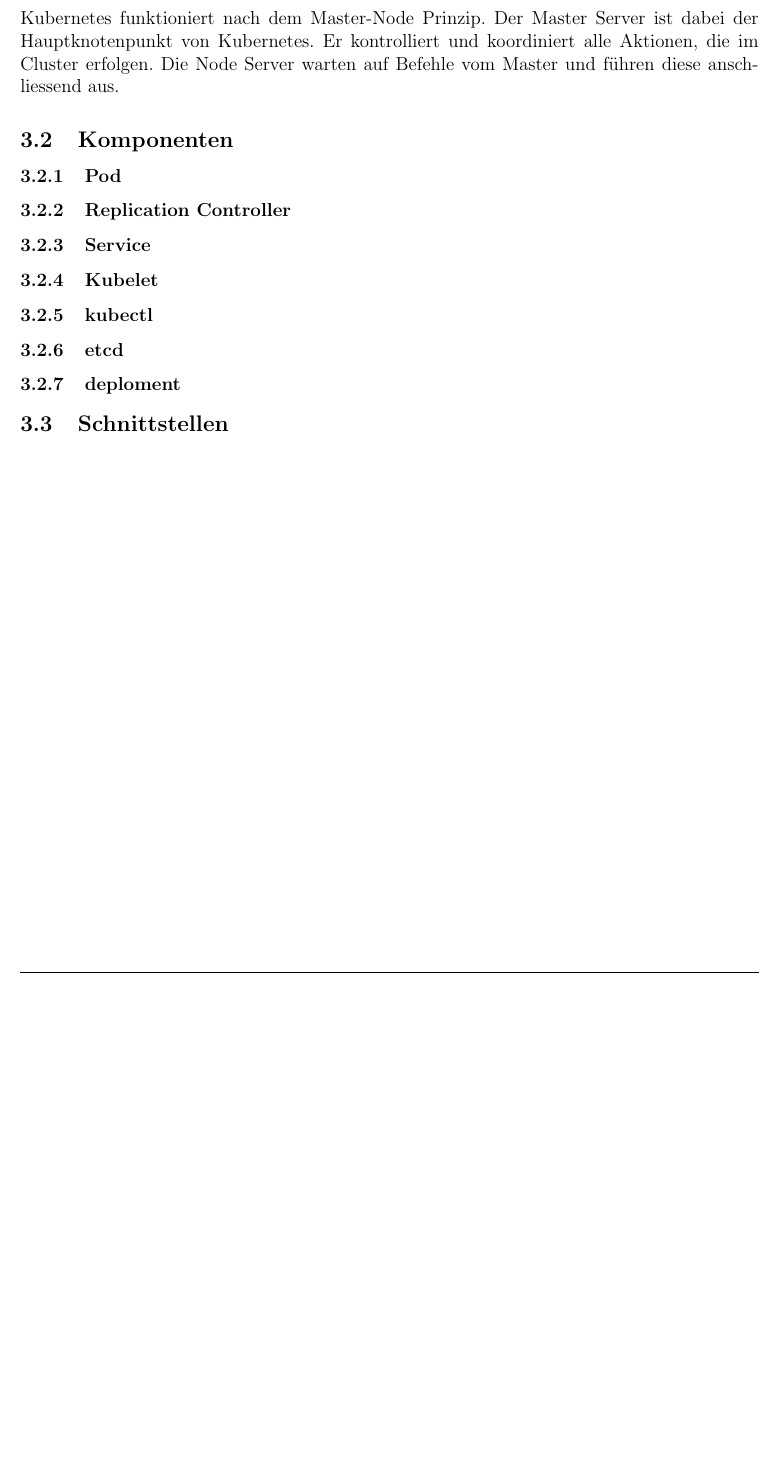
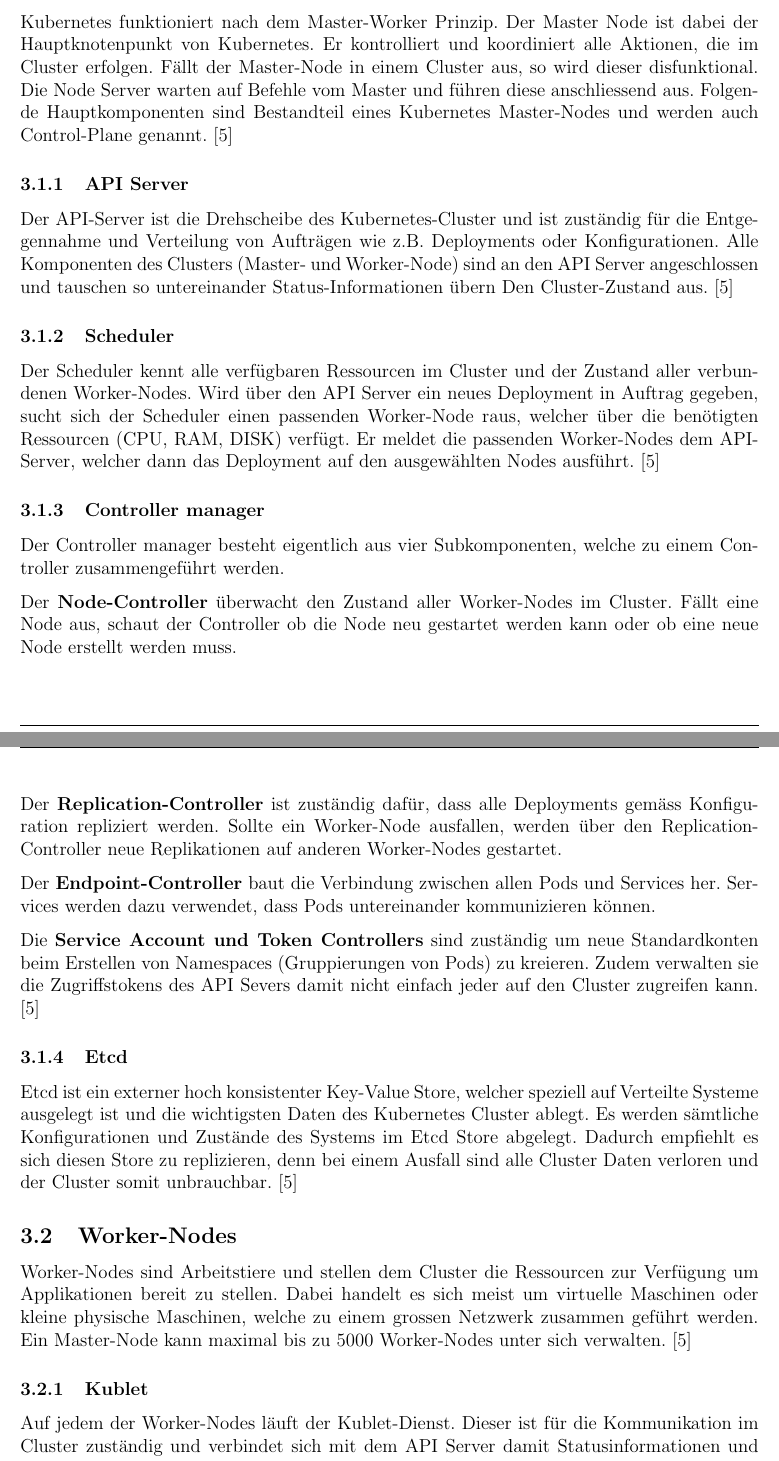
Before and after one commit to 21adrian1996/about_kubernetes, a LaTeX document (handout.tex, which reads templates/architecture.tex): part of page 6 of 8 before the commit and two parts of pages 6 and 7 of 10 after it, the two joined at a grey line, cut so that both start at the same text, the shorter picture padded with empty space. Compiled offline with pdfLaTeX.

Commit message:
WIP: Chapter 3

```diff
--- a/templates/architecture.tex
+++ b/templates/architecture.tex
@@ -2,9 +5,25 @@
 \subsection{Master-Nodes}
-Kubernetes funktioniert nach dem Master-Node Prinzip.
-Der Master Server ist dabei der Hauptknotenpunkt von Kubernetes. Er kontrolliert und koordiniert alle Aktionen, die im Cluster erfolgen. Die Node Server warten auf Befehle vom Master und führen diese anschliessend aus.
+Kubernetes funktioniert nach dem Master-Worker Prinzip.
+Der Master Node ist dabei der Hauptknotenpunkt von Kubernetes. Er kontrolliert und koordiniert alle Aktionen, die im Cluster erfolgen. Fällt der Master-Node in einem Cluster aus, so wird dieser disfunktional. Die Node Server warten auf Befehle vom Master und führen diese anschliessend aus. Folgende Hauptkomponenten sind Bestandteil eines Kubernetes Master-Nodes und werden auch Control-Plane genannt.  \cite{kubernetes}
+\subsubsection{API Server}
+Der API-Server ist die Drehscheibe des Kubernetes-Cluster und ist zuständig für die Entgegennahme und Verteilung von Aufträgen wie z.B. Deployments oder Konfigurationen. Alle Komponenten des Clusters (Master- und Worker-Node) sind an den API Server angeschlossen und tauschen so untereinander Status-Informationen übern Den Cluster-Zustand aus. \cite{kubernetes}
+\subsubsection{Scheduler}
+Der Scheduler kennt alle verfügbaren Ressourcen im Cluster und der Zustand aller verbundenen Worker-Nodes. Wird über den API Server ein neues Deployment in Auftrag gegeben, sucht sich der Scheduler einen passenden Worker-Node raus, welcher über die benötigten Ressourcen (CPU, RAM, DISK) verfügt. Er meldet die passenden Worker-Nodes dem API-Server, welcher dann das Deployment auf den ausgewählten Nodes ausführt. \cite{kubernetes}
+\subsubsection{Controller manager}
+Der Controller manager besteht eigentlich aus vier Subkomponenten, welche zu einem Controller zusammengeführt werden.
 
-\subsection{Komponenten}
+Der \textbf{Node-Controller} überwacht den Zustand aller Worker-Nodes im Cluster. Fällt eine Node aus, schaut der Controller ob die Node neu gestartet werden kann oder ob eine neue Node erstellt werden muss.
+
+Der \textbf{Replication-Controller} ist zuständig dafür, dass alle Deployments gemäss Konfiguration repliziert werden. Sollte ein Worker-Node ausfallen, werden über den Replication-Controller neue Replikationen auf anderen Worker-Nodes gestartet.
+
+Der \textbf{Endpoint-Controller} baut die Verbindung zwischen allen Pods und Services her. Services werden dazu verwendet, dass Pods untereinander kommunizieren können.
+
+Die \textbf{Service Account und Token Controllers} sind zuständig um neue Standardkonten beim Erstellen von Namespaces (Gruppierungen von Pods) zu kreieren. Zudem verwalten sie die Zugriffstokens des API Severs damit nicht einfach jeder auf den Cluster zugreifen kann. \cite{kubernetes}
+\subsubsection{Etcd}
+Etcd ist ein externer hoch konsistenter Key-Value Store, welcher speziell auf Verteilte Systeme ausgelegt ist und die wichtigsten Daten des Kubernetes Cluster ablegt. Es werden sämtliche Konfigurationen und Zustände des Systems im Etcd Store abgelegt. Dadurch empfiehlt es sich diesen Store zu replizieren, denn bei einem Ausfall sind alle Cluster Daten verloren und der Cluster somit unbrauchbar. \cite{kubernetes}
+
+\subsection{Worker-Nodes}
+Worker-Nodes sind Arbeitstiere und stellen dem Cluster die Ressourcen zur Verfügung um Applikationen bereit zu stellen. Dabei handelt es sich meist um virtuelle Maschinen oder kleine physische Maschinen, welche zu einem grossen Netzwerk zusammen geführt werden. Ein Master-Node kann maximal bis zu 5000 Worker-Nodes unter sich verwalten. \cite{kubernetes}
+\subsubsection{Kublet}
+Auf jedem der Worker-Nodes läuft der Kublet-Dienst. Dieser ist für die Kommunikation im Cluster zuständig und verbindet sich mit dem API Server damit Statusinformationen und Konfiguration ausgetauscht werden können. Dieser Dienst ist das Herzstück des Worker-Nodes und kommuniziert mit der Container Runtime (meistens Docker), welche auf dem Node installiert ist, damit Pods und Containers erstellt werden können. \cite{kubernetes}
 \subsubsection{Pod}
-\subsubsection{Replication Controller}
-\subsubsection{Service}
-\subsubsection{Kubelet}
@@ -10,0 +33 @@
+\subsubsection{Service proxy}
@@ -11,4 +40 @@
 \subsubsection{kubectl}
-\subsubsection{etcd}
-\subsubsection{deploment}
-\subsection{Schnittstellen}
```
Also changed, not shown: references.bib (+6 -0 lines), handout.pdf, media/architektur.png (added), templates/architecture.tex (16 more changed lines), 2 other files.
